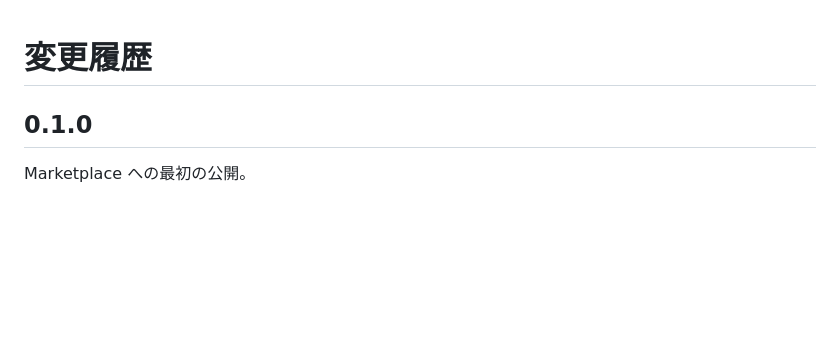
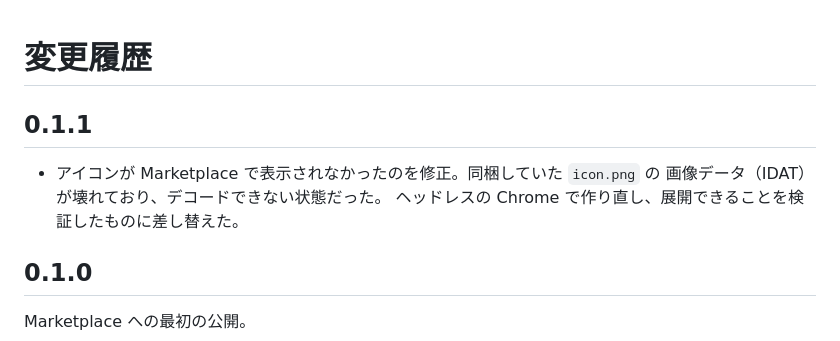
Before and after one commit to Tossie85/swimlane-gui-studio, a Markdown page: CHANGELOG.md, the part around the change. GitHub-like rendering; blank space fills up the shorter version.

Commit message:
Marketplace でアイコンが表示されないのを直す
同梱していた icon.png の画像データ（IDAT）が壊れており、デコードできない
状態のまま 0.1.0 を公開してしまっていた。

canvas の toDataURL で得た base64 を貼り付けて base64 -d する経路で作って
いたのが原因。file コマンドは IHDR しか読まないので「PNG image data,
128 x 128」と正常に報告し、壊れていることに気づけなかった。

- Windows の Chrome をヘッドレスで動かし、SVG から直接 PNG を書き出す方式に変更。
  base64 を経由しないので転送で壊れない
- PUBLISHING.md のアイコン再生成手順を差し替え、生成後に「IDAT が最後まで
  展開できるか」を確かめる検証コマンドを必須手順として追加
- 0.1.1 として上げ直す（Marketplace は同一バージョンの再アップロードができない）

Co-Authored-By: Claude Opus 5 <noreply@anthropic.com>

```diff
--- a/CHANGELOG.md
+++ b/CHANGELOG.md
@@ -1,4 +1,10 @@
 # 変更履歴
+
+## 0.1.1
+
+- アイコンが Marketplace で表示されなかったのを修正。同梱していた `icon.png` の
+  画像データ（IDAT）が壊れており、デコードできない状態だった。
+  ヘッドレスの Chrome で作り直し、展開できることを検証したものに差し替えた。
 
 ## 0.1.0
 
```
Also changed, not shown: resources/icon.png, 1 other file.
